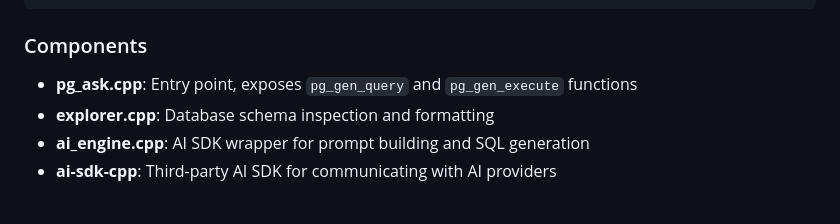
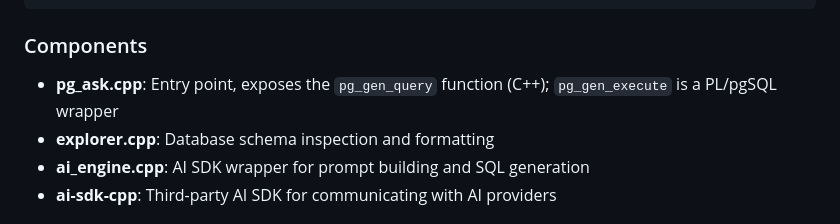
Before and after one commit to Abiji-2020/pg_ask, a Markdown page: README.md, the part around the change. Drawn GitHub-style.

Commit message:
Update README.md
Co-authored-by: Copilot <175728472+Copilot@users.noreply.github.com>

```diff
--- a/README.md
+++ b/README.md
@@ -390,7 +390,7 @@ Cursors provide several advantages:
 
 ### Components
 
-- **pg_ask.cpp**: Entry point, exposes `pg_gen_query` and `pg_gen_execute` functions
+- **pg_ask.cpp**: Entry point, exposes the `pg_gen_query` function (C++); `pg_gen_execute` is a PL/pgSQL wrapper
 - **explorer.cpp**: Database schema inspection and formatting
 - **ai_engine.cpp**: AI SDK wrapper for prompt building and SQL generation
 - **ai-sdk-cpp**: Third-party AI SDK for communicating with AI providers
```
